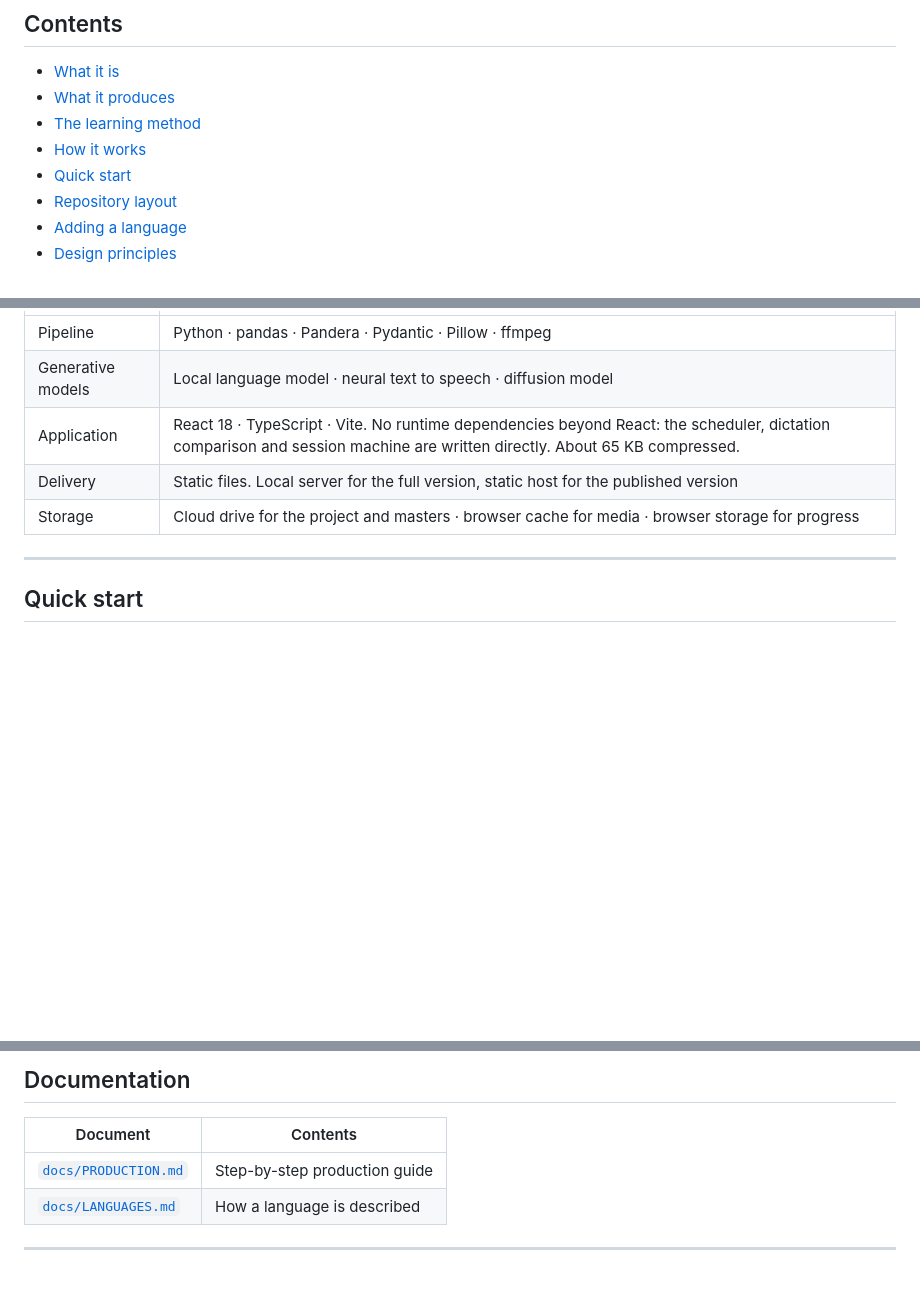
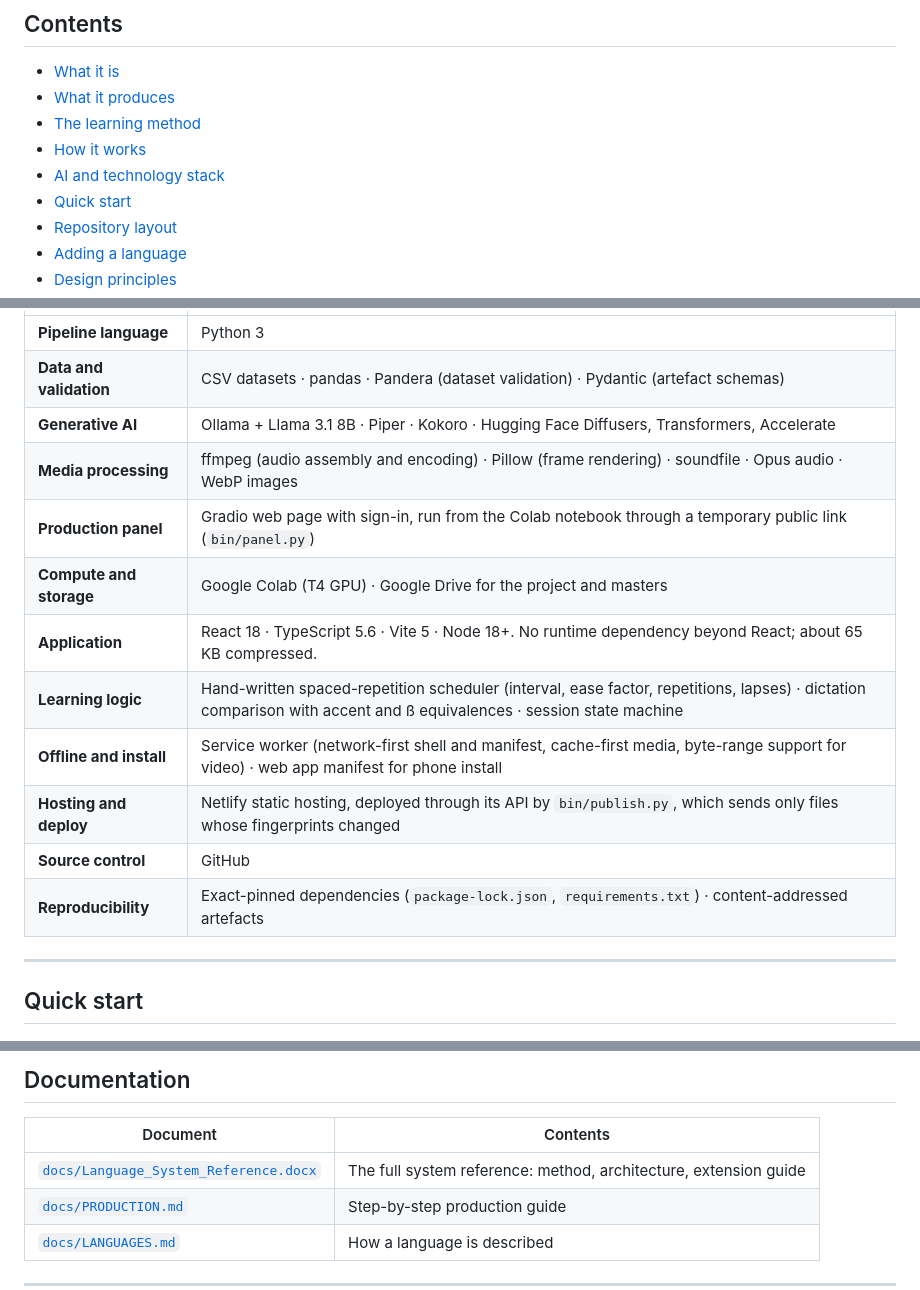
Before and after one commit to Mo3203/LinguaGen, a Markdown page: README.md, 3 parts joined by grey strips. Drawn GitHub-style; blank space fills up the shorter version.

```diff
--- a/README.md
+++ b/README.md
@@ -42,6 +46,7 @@ Illustrated sentences · spoken recordings · measured practice audio · unit vi
 - [What it produces](#what-it-produces)
 - [The learning method](#the-learning-method)
 - [How it works](#how-it-works)
+- [AI and technology stack](#ai-and-technology-stack)
 - [Quick start](#quick-start)
 - [Repository layout](#repository-layout)
 - [Adding a language](#adding-a-language)
@@ -169,9 +199,16 @@ Two consequences: the app runs with **no content at all** (so it is testable and
 |---|---|
-| Pipeline | Python · pandas · Pandera · Pydantic · Pillow · ffmpeg |
-| Generative models | Local language model · neural text to speech · diffusion model |
-| Application | React 18 · TypeScript · Vite. No runtime dependencies beyond React: the scheduler, dictation comparison and session machine are written directly. About 65 KB compressed. |
-| Delivery | Static files. Local server for the full version, static host for the published version |
-| Storage | Cloud drive for the project and masters · browser cache for media · browser storage for progress |
+| **Pipeline language** | Python 3 |
+| **Data and validation** | CSV datasets · pandas · Pandera (dataset validation) · Pydantic (artefact schemas) |
+| **Generative AI** | Ollama + Llama 3.1 8B · Piper · Kokoro · Hugging Face Diffusers, Transformers, Accelerate |
+| **Media processing** | ffmpeg (audio assembly and encoding) · Pillow (frame rendering) · soundfile · Opus audio · WebP images |
+| **Production panel** | Gradio web page with sign-in, run from the Colab notebook through a temporary public link (`bin/panel.py`) |
+| **Compute and storage** | Google Colab (T4 GPU) · Google Drive for the project and masters |
+| **Application** | React 18 · TypeScript 5.6 · Vite 5 · Node 18+. No runtime dependency beyond React; about 65 KB compressed. |
+| **Learning logic** | Hand-written spaced-repetition scheduler (interval, ease factor, repetitions, lapses) · dictation comparison with accent and ß equivalences · session state machine |
+| **Offline and install** | Service worker (network-first shell and manifest, cache-first media, byte-range support for video) · web app manifest for phone install |
+| **Hosting and deploy** | Netlify static hosting, deployed through its API by `bin/publish.py`, which sends only files whose fingerprints changed |
+| **Source control** | GitHub |
+| **Reproducibility** | Exact-pinned dependencies (`package-lock.json`, `requirements.txt`) · content-addressed artefacts |
 
 ---
 
@@ -292,6 +329,7 @@ Next steps are driven by use, not by a feature list written in advance: which st
 
 | Document | Contents |
 |---|---|
+| [`docs/Language_System_Reference.docx`](docs/Language_System_Reference.docx) | The full system reference: method, architecture, extension guide |
 | [`docs/PRODUCTION.md`](docs/PRODUCTION.md) | Step-by-step production guide |
 | [`docs/LANGUAGES.md`](docs/LANGUAGES.md) | How a language is described |
 
```
Also changed, not shown: other parts of README.md (+31 -2 lines), docs/images/10-ai-stack.png (added).
